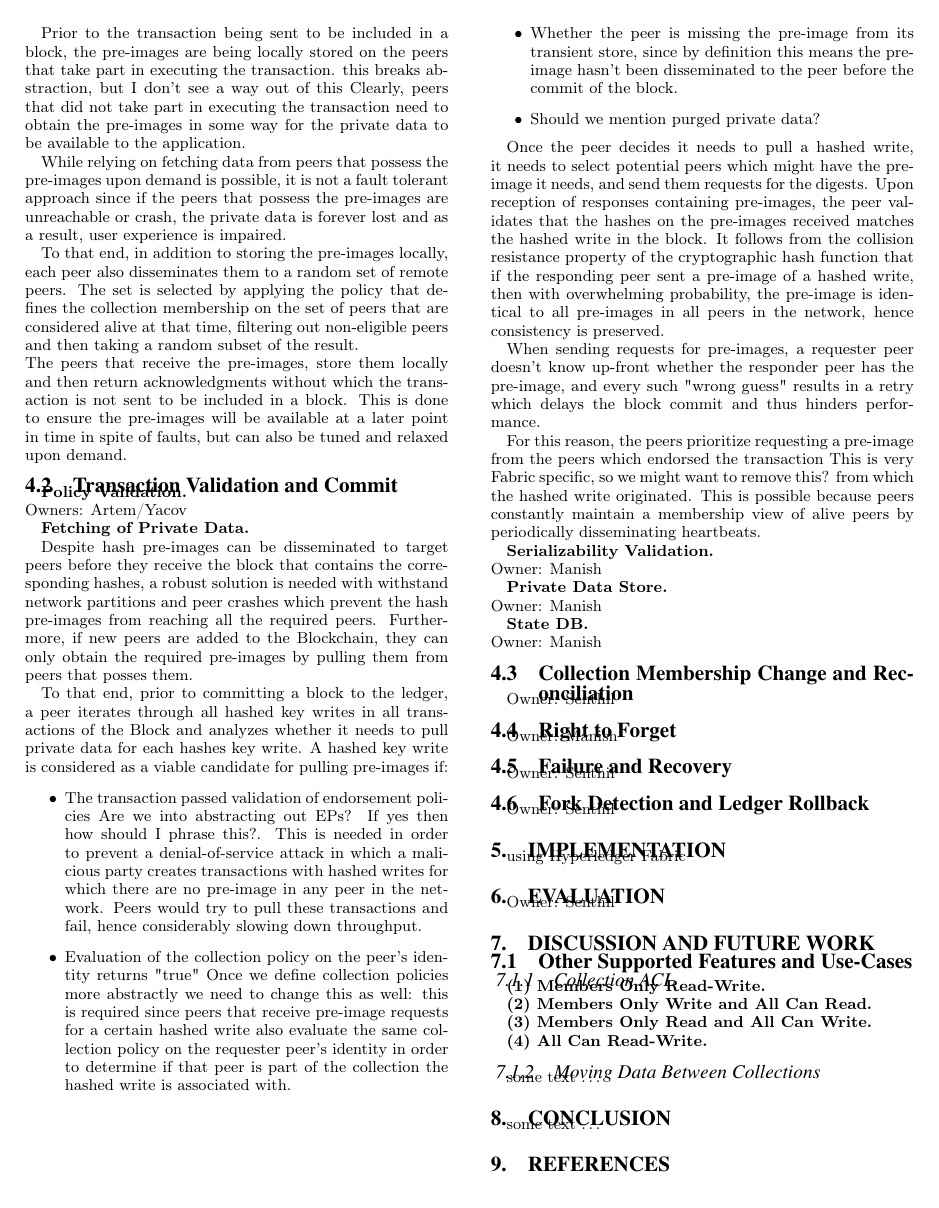
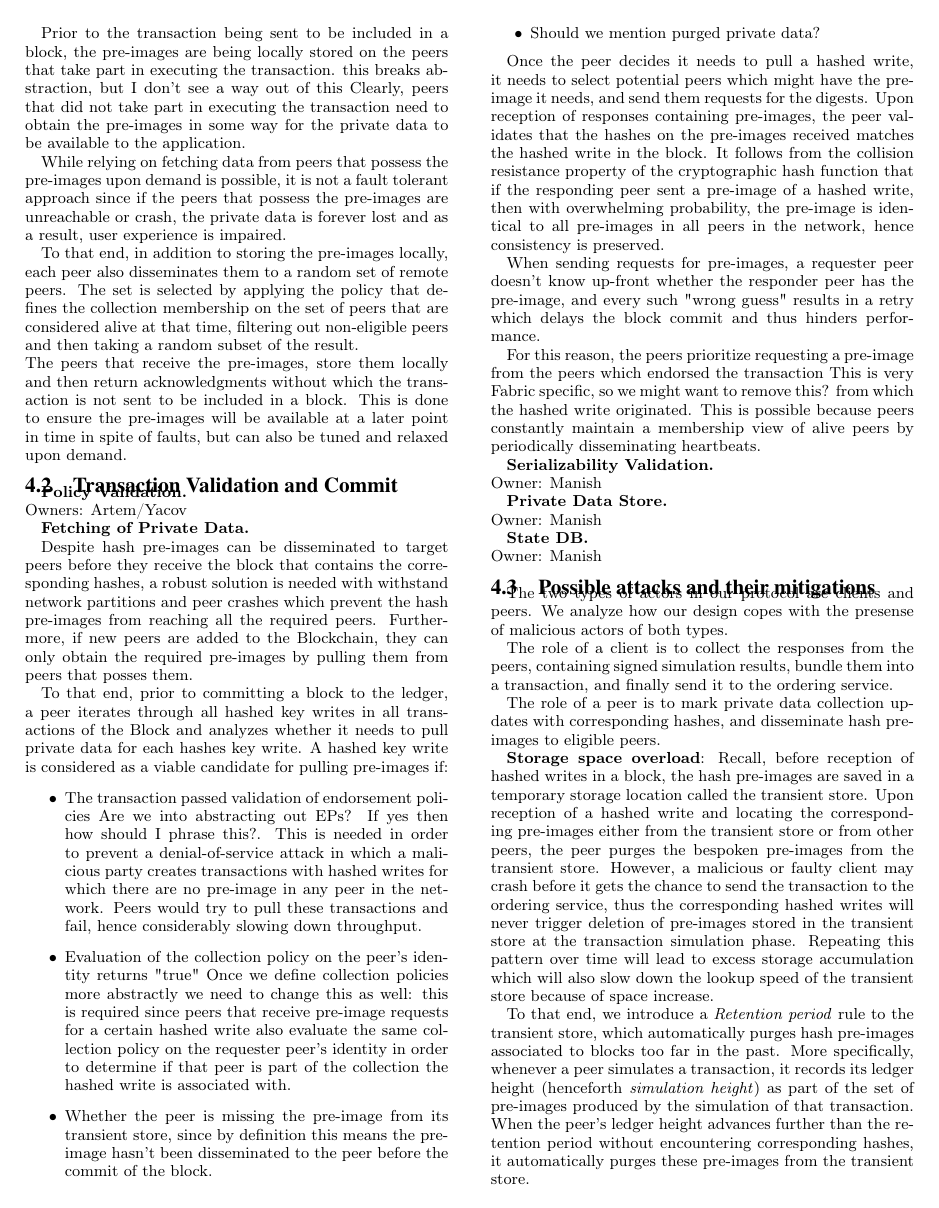
Before and after one commit to cendhu/pvtdata-paper, a LaTeX document (pgchain.tex, which reads sections/design-private-ledger.tex): page 5 of 5 before the commit and page 5 of 6 after it. Compiled offline with pdfLaTeX.

Commit message:
Added subsection about attacks and mitigations
Signed-off-by: Yacov Manevich <yacovm@il.ibm.com>

```diff
--- a/sections/design-private-ledger.tex
+++ b/sections/design-private-ledger.tex
@@ -95,3 +95,15 @@ per collection.
 \textbf{State DB.}
 \\ Owner: Manish
 
+
+\subsection{Possible attacks and their mitigations}
+\par
+The two types of actors in our protocol are clients and peers. We analyze how our design copes with the presense of malicious actors of both types.
+
+The role of a client is to collect the responses from the peers, containing signed simulation results, bundle them into a transaction, and finally send it to the ordering service.
+
+The role of a peer is to mark private data collection updates with corresponding hashes, and disseminate hash pre-images to eligible peers.
+
+\textbf{Storage space overload}:  Recall, before reception of hashed writes in a block, the hash pre-images are saved in a temporary storage location called the transient store. Upon reception of a hashed write and locating the corresponding pre-images either from the transient store or from other peers, the peer purges the bespoken pre-images from the transient store. However, a malicious or faulty client may crash before it gets the chance to send the transaction to the ordering service, thus the corresponding hashed writes will never trigger deletion of pre-images stored in the transient store at the transaction simulation phase. Repeating this pattern over time will lead to excess storage accumulation which will also slow down the lookup speed of the transient store because of space increase.
+
+To that end, we introduce a \emph{Retention period} rule to the transient store, which automatically purges hash pre-images associated to blocks too far in the past. More specifically, whenever a peer simulates a transaction, it records its ledger height (henceforth \emph{simulation height}) as part of the set of pre-images produced by the simulation of that transaction. When the peer's ledger height advances further than the retention period without encountering  corresponding hashes, it automatically purges these pre-images from the transient store.
```
Also changed, not shown: sections/design-private-ledger.tex (7 more changed lines).
